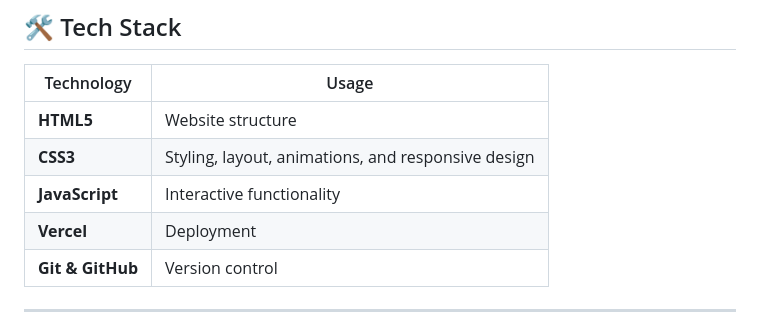
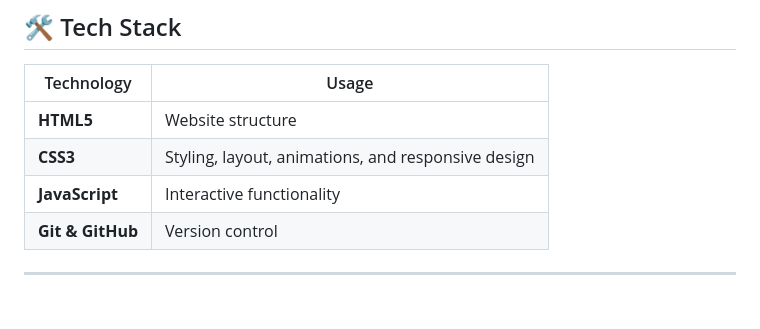
Before and after one commit to ZidzN/Portofolio, a Markdown page: README.md, the part around the change. Drawn GitHub-style; blank space fills up the shorter version.

```diff
--- a/README.md
+++ b/README.md
@@ -38,7 +38,6 @@ The portfolio focuses on a clean, modern, and responsive interface that can be a
 | **HTML5**        | Website structure                                  |
 | **CSS3**         | Styling, layout, animations, and responsive design |
 | **JavaScript**   | Interactive functionality                          |
-| **Vercel**       | Deployment                                         |
 | **Git & GitHub** | Version control                                    |
 
 ---
```
